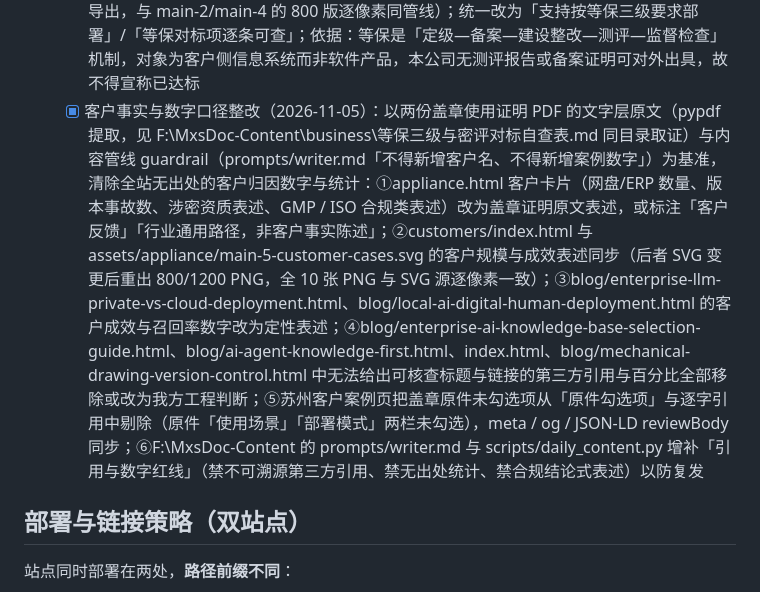
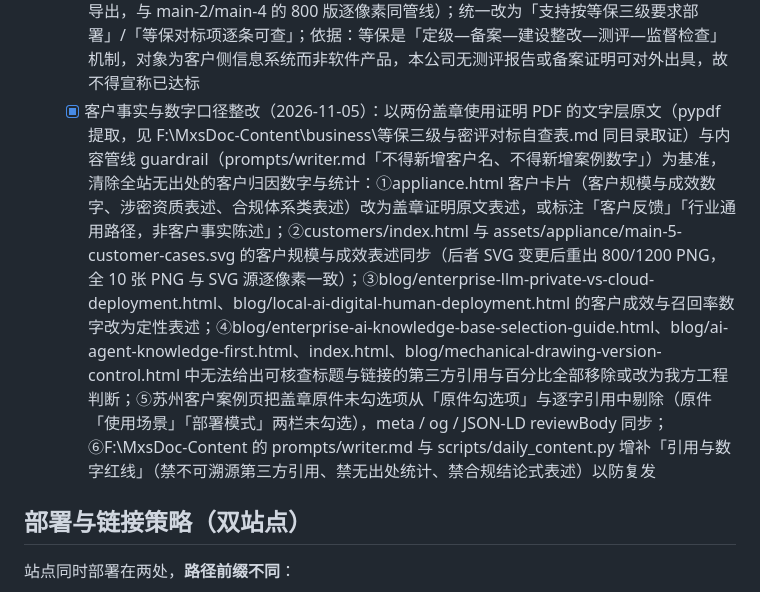
Before and after one commit to ptreezh/mxsdoc-site, a Markdown page: README.md, the part around the change. Drawn GitHub-style.

Commit message:
docs: 变更记录措辞收敛（避免逐字复述已撤下的客户数字与合规表述）

```diff
--- a/README.md
+++ b/README.md
@@ -81,7 +81,7 @@
   - [x] demo.html HTTPS 降级（2026-11-02）：演示系统 `dw.gofreeteam.com` 仅支持 HTTP（实测 SSL 握手失败），主域启用 HTTPS 后内嵌会被浏览器按混合内容拦截；页面检测到 https 协议时自动把 iframe 换成可点击外链，并补 `<noscript>` 兜底
   - [x] Appliance 价格全站对齐 15/25/50 万 + 去除硬件配置明细（2026-11-02）：三档 SKU 报价由 10/20/45 万统一更正为 15/25/50 万（appliance.html 价格卡与 JSON-LD Offer price、SKU 选型指南全文、首页卡片与文案、llms.txt、README 全部同步，档间增量 10 万 / 25 万 不变）；公开页面不再写明整机配置（CPU/NPU 型号、内存、存储、机型），统一表述为「具体配置按交付合同约定」；涉密/信创文章中的国产算力厂商名泛化为「主流国产化算力平台」
   - [x] 等保测评表述合规整改（2026-11-04）：全站清除无测评报告支撑的等保达标断言（等保达标结论、密评达标结论、合规已通过结论三类），涉及 blog/local-ai-digital-human-deployment.html（2 处）、blog/mechanical-drawing-version-control.html（3 处，含 FAQ JSON-LD）、blog/enterprise-llm-private-vs-cloud-deployment.html（3 处，含文末证据来源注记）、assets/appliance/main-3-zero-exfiltration.svg、assets/appliance/main-5-customer-cases.svg（2 处）+ 对应 PNG 导出图（800/1200 双规格，Chrome 无头重新导出，与 main-2/main-4 的 800 版逐像素同管线）；统一改为「支持按等保三级要求部署」/「等保对标项逐条可查」；依据：等保是「定级—备案—建设整改—测评—监督检查」机制，对象为客户侧信息系统而非软件产品，本公司无测评报告或备案证明可对外出具，故不得宣称已达标
-  - [x] 客户事实与数字口径整改（2026-11-05）：以两份盖章使用证明 PDF 的文字层原文（pypdf 提取，见 F:\MxsDoc-Content\business\等保三级与密评对标自查表.md 同目录取证）与内容管线 guardrail（prompts/writer.md「不得新增客户名、不得新增案例数字」）为基准，清除全站无出处的客户归因数字与统计：①appliance.html 客户卡片（网盘/ERP 数量、版本事故数、涉密资质表述、GMP / ISO 合规类表述）改为盖章证明原文表述，或标注「客户反馈」「行业通用路径，非客户事实陈述」；②customers/index.html 与 assets/appliance/main-5-customer-cases.svg 的客户规模与成效表述同步（后者 SVG 变更后重出 800/1200 PNG，全 10 张 PNG 与 SVG 源逐像素一致）；③blog/enterprise-llm-private-vs-cloud-deployment.html、blog/local-ai-digital-human-deployment.html 的客户成效与召回率数字改为定性表述；④blog/enterprise-ai-knowledge-base-selection-guide.html、blog/ai-agent-knowledge-first.html、index.html、blog/mechanical-drawing-version-control.html 中无法给出可核查标题与链接的第三方引用与百分比全部移除或改为我方工程判断；⑤苏州客户案例页把盖章原件未勾选项从「原件勾选项」与逐字引用中剔除（原件「使用场景」「部署模式」两栏未勾选），meta / og / JSON-LD reviewBody 同步；⑥F:\MxsDoc-Content 的 prompts/writer.md 与 scripts/daily_content.py 增补「引用与数字红线」（禁不可溯源第三方引用、禁无出处统计、禁合规结论式表述）以防复发
+  - [x] 客户事实与数字口径整改（2026-11-05）：以两份盖章使用证明 PDF 的文字层原文（pypdf 提取，见 F:\MxsDoc-Content\business\等保三级与密评对标自查表.md 同目录取证）与内容管线 guardrail（prompts/writer.md「不得新增客户名、不得新增案例数字」）为基准，清除全站无出处的客户归因数字与统计：①appliance.html 客户卡片（客户规模与成效数字、涉密资质表述、合规体系类表述）改为盖章证明原文表述，或标注「客户反馈」「行业通用路径，非客户事实陈述」；②customers/index.html 与 assets/appliance/main-5-customer-cases.svg 的客户规模与成效表述同步（后者 SVG 变更后重出 800/1200 PNG，全 10 张 PNG 与 SVG 源逐像素一致）；③blog/enterprise-llm-private-vs-cloud-deployment.html、blog/local-ai-digital-human-deployment.html 的客户成效与召回率数字改为定性表述；④blog/enterprise-ai-knowledge-base-selection-guide.html、blog/ai-agent-knowledge-first.html、index.html、blog/mechanical-drawing-version-control.html 中无法给出可核查标题与链接的第三方引用与百分比全部移除或改为我方工程判断；⑤苏州客户案例页把盖章原件未勾选项从「原件勾选项」与逐字引用中剔除（原件「使用场景」「部署模式」两栏未勾选），meta / og / JSON-LD reviewBody 同步；⑥F:\MxsDoc-Content 的 prompts/writer.md 与 scripts/daily_content.py 增补「引用与数字红线」（禁不可溯源第三方引用、禁无出处统计、禁合规结论式表述）以防复发
 
 ## 部署与链接策略（双站点）
 
```
